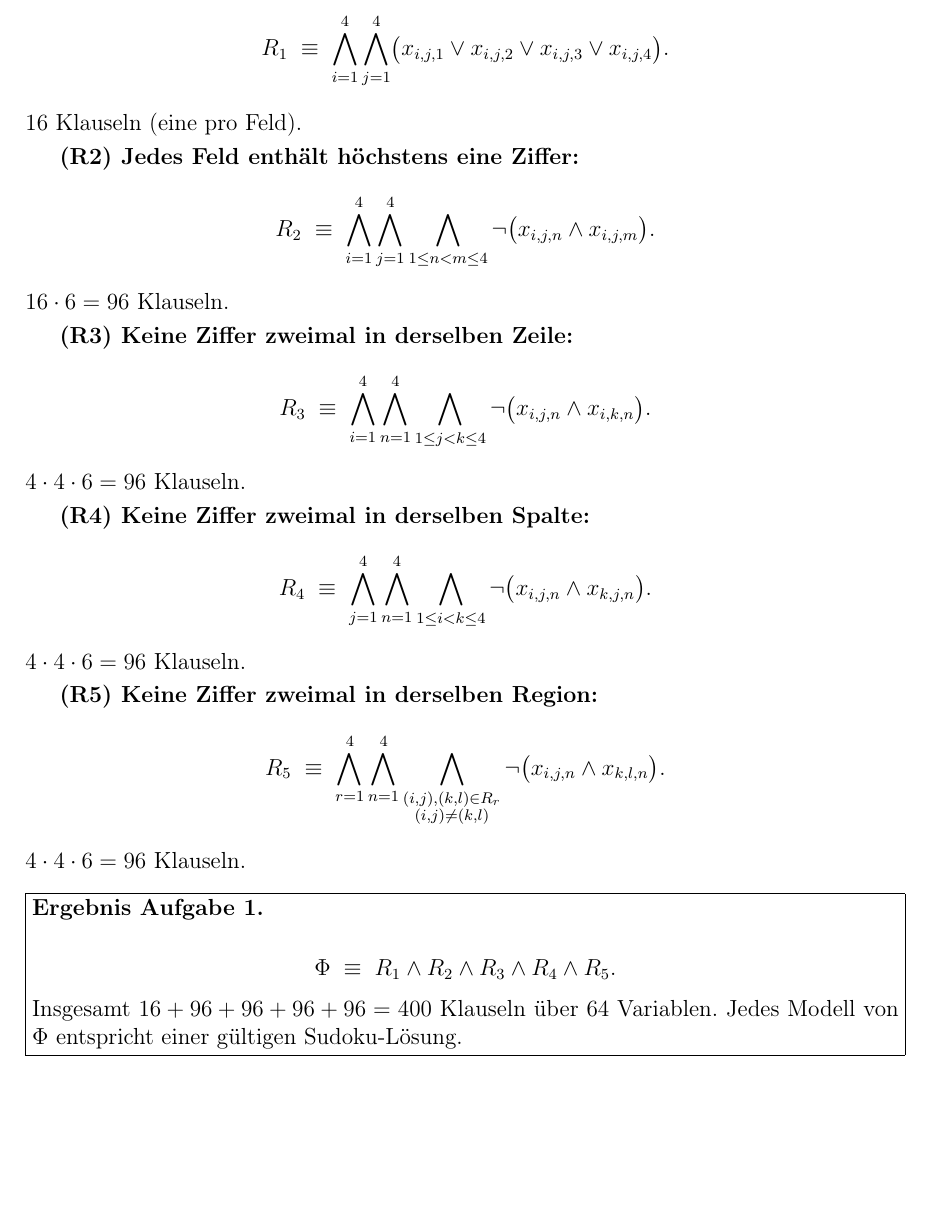
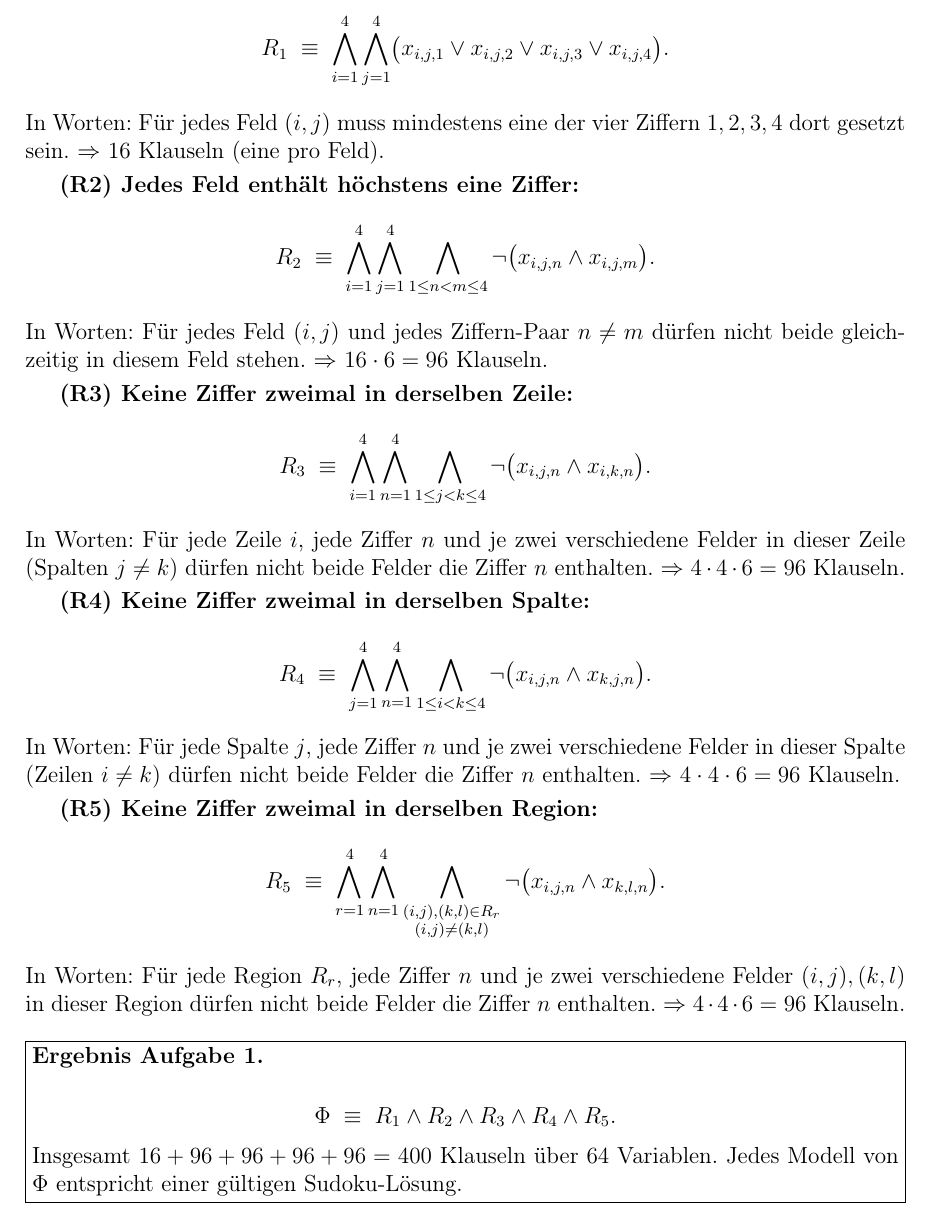
Before and after one commit to Fafoooo/aau_26S_Logik, a LaTeX document (ueb4/loesung_blatt04.tex): part of page 2 of 6, cut so that both start at the same text, the shorter picture padded with empty space. Compiled offline with pdfLaTeX.

Commit message:
ueb4: Regeln R1-R5 zusätzlich in Worten erklärt
Co-Authored-By: Claude Opus 4.6 (1M context) <noreply@anthropic.com>

```diff
--- a/ueb4/loesung_blatt04.tex
+++ b/ueb4/loesung_blatt04.tex
@@ -100,7 +100,9 @@ Konjunktion.
 R_1 \;\equiv\; \bigwedge_{i=1}^{4} \bigwedge_{j=1}^{4}
 \bigl(x_{i,j,1} \vee x_{i,j,2} \vee x_{i,j,3} \vee x_{i,j,4}\bigr).
 \]
-16 Klauseln (eine pro Feld).
+In Worten: F\"ur jedes Feld $(i,j)$ muss mindestens eine der vier
+Ziffern $1, 2, 3, 4$ dort gesetzt sein. $\Rightarrow$ 16~Klauseln
+(eine pro Feld).
 
 \smallskip
 \textbf{(R2) Jedes Feld enth\"alt h\"ochstens eine Ziffer:}
@@ -109,7 +111,9 @@ R_2 \;\equiv\; \bigwedge_{i=1}^{4} \bigwedge_{j=1}^{4}
 \bigwedge_{1 \le n < m \le 4}
 \neg\bigl(x_{i,j,n} \wedge x_{i,j,m}\bigr).
 \]
-$16 \cdot 6 = 96$ Klauseln.
+In Worten: F\"ur jedes Feld $(i,j)$ und jedes Ziffern-Paar $n \ne m$
+d\"urfen nicht beide gleichzeitig in diesem Feld stehen.
+$\Rightarrow$ $16 \cdot 6 = 96$ Klauseln.
 
 \smallskip
 \textbf{(R3) Keine Ziffer zweimal in derselben Zeile:}
@@ -118,7 +122,10 @@ R_3 \;\equiv\; \bigwedge_{i=1}^{4} \bigwedge_{n=1}^{4}
 \bigwedge_{1 \le j < k \le 4}
 \neg\bigl(x_{i,j,n} \wedge x_{i,k,n}\bigr).
 \]
-$4 \cdot 4 \cdot 6 = 96$ Klauseln.
+In Worten: F\"ur jede Zeile $i$, jede Ziffer $n$ und je zwei
+verschiedene Felder in dieser Zeile (Spalten $j \ne k$) d\"urfen
+nicht beide Felder die Ziffer $n$ enthalten.
+$\Rightarrow$ $4 \cdot 4 \cdot 6 = 96$ Klauseln.
 
 \smallskip
 \textbf{(R4) Keine Ziffer zweimal in derselben Spalte:}
@@ -127,7 +134,10 @@ R_4 \;\equiv\; \bigwedge_{j=1}^{4} \bigwedge_{n=1}^{4}
 \bigwedge_{1 \le i < k \le 4}
 \neg\bigl(x_{i,j,n} \wedge x_{k,j,n}\bigr).
 \]
-$4 \cdot 4 \cdot 6 = 96$ Klauseln.
+In Worten: F\"ur jede Spalte $j$, jede Ziffer $n$ und je zwei
+verschiedene Felder in dieser Spalte (Zeilen $i \ne k$) d\"urfen
+nicht beide Felder die Ziffer $n$ enthalten.
+$\Rightarrow$ $4 \cdot 4 \cdot 6 = 96$ Klauseln.
 
 \smallskip
 \textbf{(R5) Keine Ziffer zweimal in derselben Region:}
@@ -136,7 +146,10 @@ R_5 \;\equiv\; \bigwedge_{r=1}^{4} \bigwedge_{n=1}^{4}
 \bigwedge_{\substack{(i,j),(k,l) \in R_r \\ (i,j) \neq (k,l)}}
 \neg\bigl(x_{i,j,n} \wedge x_{k,l,n}\bigr).
 \]
-$4 \cdot 4 \cdot 6 = 96$ Klauseln.
+In Worten: F\"ur jede Region $R_r$, jede Ziffer $n$ und je zwei
+verschiedene Felder $(i,j), (k,l)$ in dieser Region d\"urfen nicht
+beide Felder die Ziffer $n$ enthalten.
+$\Rightarrow$ $4 \cdot 4 \cdot 6 = 96$ Klauseln.
 
 \bigskip
 \noindent\fbox{\parbox{\dimexpr\textwidth-2\fboxsep-2\fboxrule}{%
```
Also changed, not shown: ueb4/loesung_blatt04.pdf.
